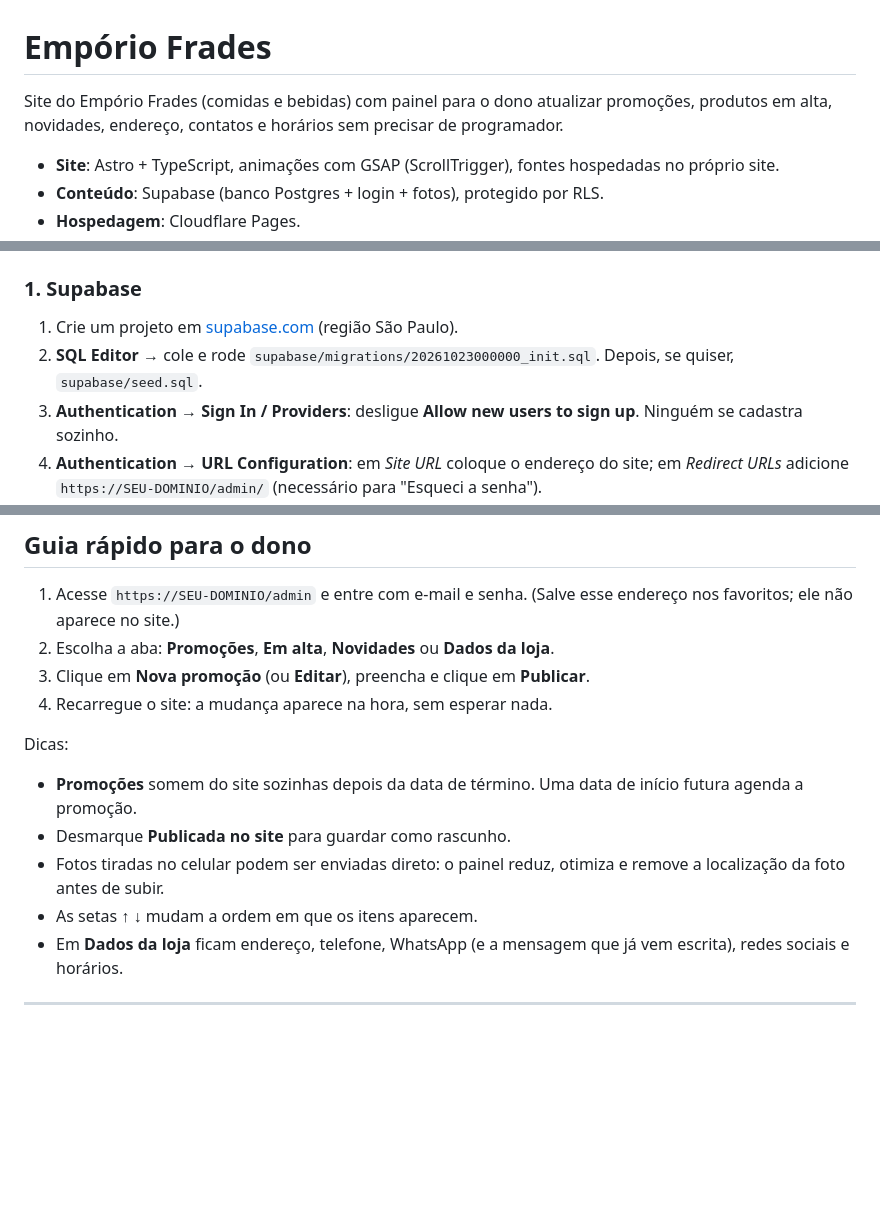
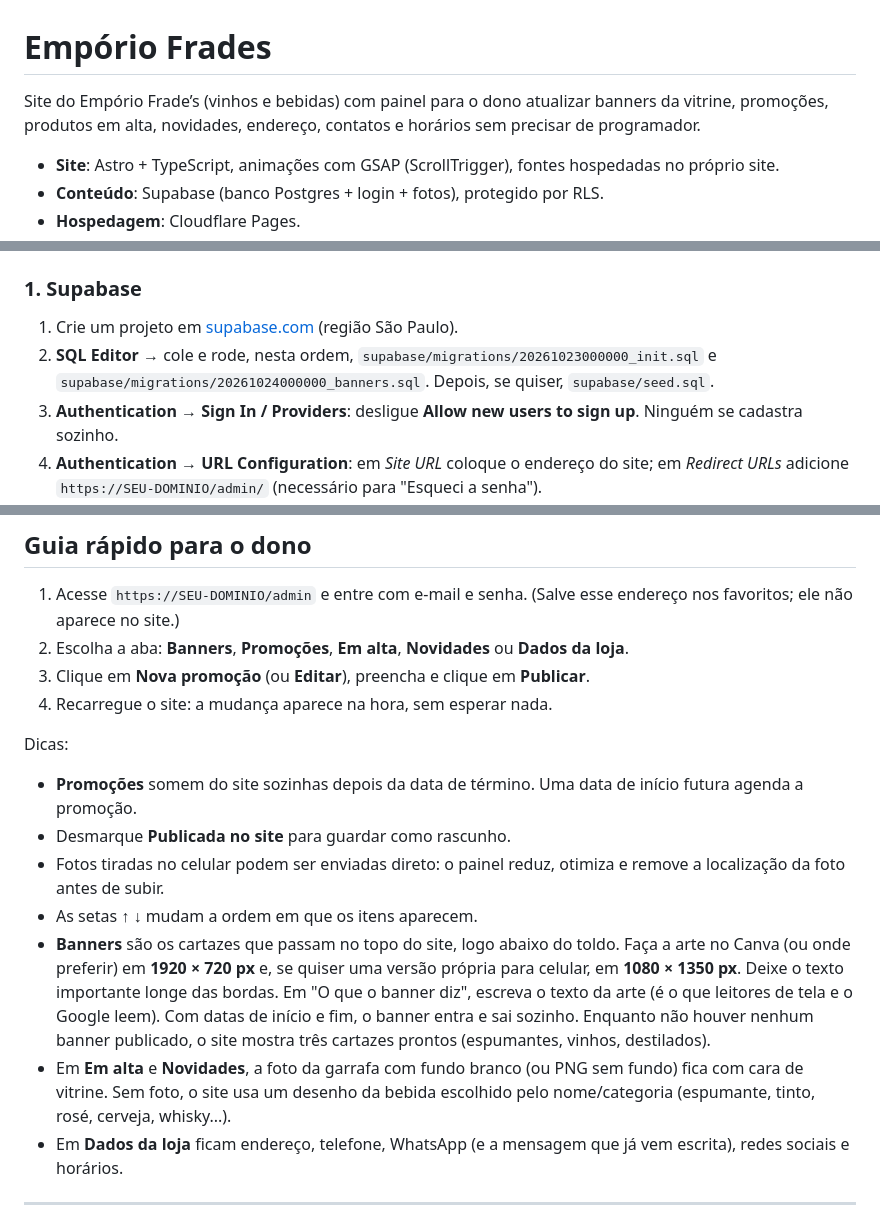
Before and after one commit to rafaelCherfem/emporio-frades, a Markdown page: README.md, 3 parts joined by grey strips. Drawn GitHub-style; blank space fills up the shorter version.

Commit message:
Explica no README como o dono monta os banners e as fotos das garrafas

```diff
--- a/README.md
+++ b/README.md
@@ -1,6 +1,6 @@
 # Empório Frades
 
-Site do Empório Frades (comidas e bebidas) com painel para o dono atualizar promoções, produtos em alta, novidades, endereço, contatos e horários sem precisar de programador.
+Site do Empório Frade’s (vinhos e bebidas) com painel para o dono atualizar banners da vitrine, promoções, produtos em alta, novidades, endereço, contatos e horários sem precisar de programador.
 
 - **Site**: Astro + TypeScript, animações com GSAP (ScrollTrigger), fontes hospedadas no próprio site.
 - **Conteúdo**: Supabase (banco Postgres + login + fotos), protegido por RLS.
@@ -45,7 +45,7 @@ npm run audit                    # dependências
 ### 1. Supabase
 
 1. Crie um projeto em [supabase.com](https://supabase.com) (região São Paulo).
-2. **SQL Editor** → cole e rode `supabase/migrations/20261023000000_init.sql`. Depois, se quiser, `supabase/seed.sql`.
+2. **SQL Editor** → cole e rode, nesta ordem, `supabase/migrations/20261023000000_init.sql` e `supabase/migrations/20261024000000_banners.sql`. Depois, se quiser, `supabase/seed.sql`.
 3. **Authentication → Sign In / Providers**: desligue **Allow new users to sign up**. Ninguém se cadastra sozinho.
 4. **Authentication → URL Configuration**: em *Site URL* coloque o endereço do site; em *Redirect URLs* adicione `https://SEU-DOMINIO/admin/` (necessário para "Esqueci a senha").
 5. **Authentication → Users → Add user**: crie o usuário do dono (e-mail e uma senha provisória; ele troca depois por "Esqueci a senha").
@@ -78,7 +78,7 @@ O build gera `dist/_headers` com a CSP já apontando para o seu Supabase.
 ## Guia rápido para o dono
 
 1. Acesse `https://SEU-DOMINIO/admin` e entre com e-mail e senha. (Salve esse endereço nos favoritos; ele não aparece no site.)
-2. Escolha a aba: **Promoções**, **Em alta**, **Novidades** ou **Dados da loja**.
+2. Escolha a aba: **Banners**, **Promoções**, **Em alta**, **Novidades** ou **Dados da loja**.
 3. Clique em **Nova promoção** (ou **Editar**), preencha e clique em **Publicar**.
 4. Recarregue o site: a mudança aparece na hora, sem esperar nada.
 
@@ -87,6 +87,8 @@ Dicas:
 - Desmarque **Publicada no site** para guardar como rascunho.
 - Fotos tiradas no celular podem ser enviadas direto: o painel reduz, otimiza e remove a localização da foto antes de subir.
 - As setas ↑ ↓ mudam a ordem em que os itens aparecem.
+- **Banners** são os cartazes que passam no topo do site, logo abaixo do toldo. Faça a arte no Canva (ou onde preferir) em **1920 × 720 px** e, se quiser uma versão própria para celular, em **1080 × 1350 px**. Deixe o texto importante longe das bordas. Em "O que o banner diz", escreva o texto da arte (é o que leitores de tela e o Google leem). Com datas de início e fim, o banner entra e sai sozinho. Enquanto não houver nenhum banner publicado, o site mostra três cartazes prontos (espumantes, vinhos, destilados).
+- Em **Em alta** e **Novidades**, a foto da garrafa com fundo branco (ou PNG sem fundo) fica com cara de vitrine. Sem foto, o site usa um desenho da bebida escolhido pelo nome/categoria (espumante, tinto, rosé, cerveja, whisky...).
 - Em **Dados da loja** ficam endereço, telefone, WhatsApp (e a mensagem que já vem escrita), redes sociais e horários.
 
 ---
```
Also changed, not shown: docs/PLANO.md (+3 -1 lines).
